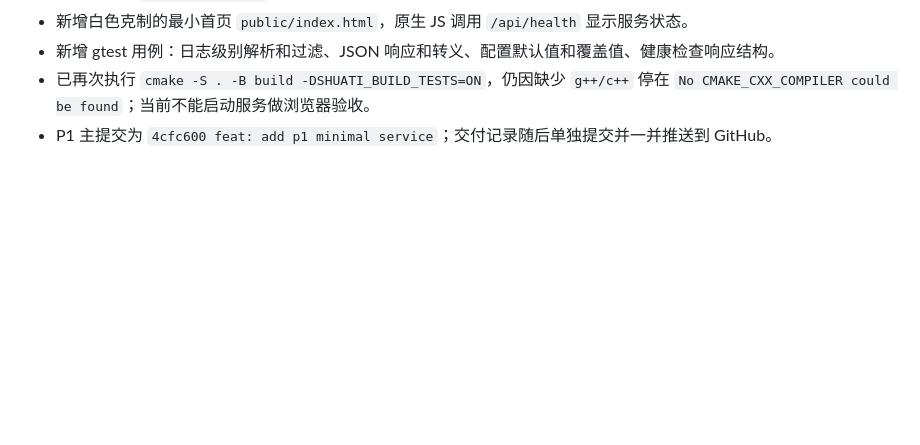
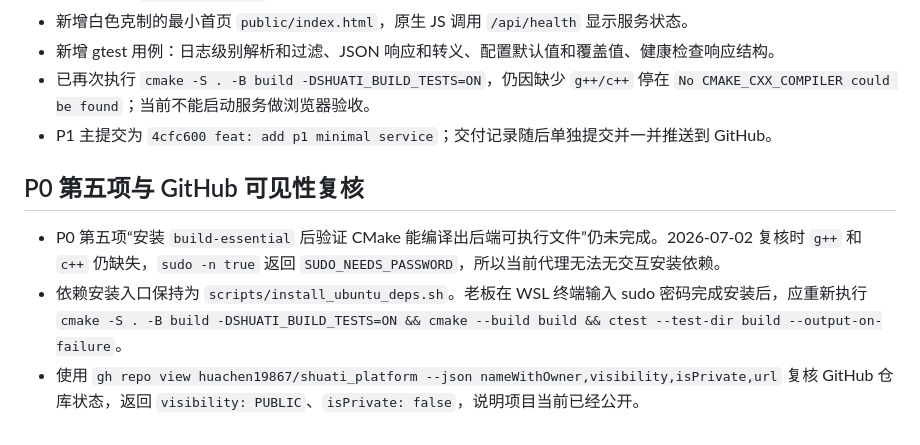
Before and after one commit to huachen19867/shuati_platform, a Markdown page: docs/tech-logs/2026-07-02.md, the part around the change. Drawn GitHub-style; blank space fills up the shorter version.

Commit message:
docs: record visibility and p0 blocker check

```diff
--- a/docs/tech-logs/2026-07-02.md
+++ b/docs/tech-logs/2026-07-02.md
@@ -85,3 +85,9 @@ git -C \\wsl.localhost\Ubuntu\home\boss\shuati_platform\shuati_platform ls-remot
 - 新增 gtest 用例：日志级别解析和过滤、JSON 响应和转义、配置默认值和覆盖值、健康检查响应结构。
 - 已再次执行 `cmake -S . -B build -DSHUATI_BUILD_TESTS=ON`，仍因缺少 `g++/c++` 停在 `No CMAKE_CXX_COMPILER could be found`；当前不能启动服务做浏览器验收。
 - P1 主提交为 `4cfc600 feat: add p1 minimal service`；交付记录随后单独提交并一并推送到 GitHub。
+
+## P0 第五项与 GitHub 可见性复核
+
+- P0 第五项“安装 `build-essential` 后验证 CMake 能编译出后端可执行文件”仍未完成。2026-07-02 复核时 `g++` 和 `c++` 仍缺失，`sudo -n true` 返回 `SUDO_NEEDS_PASSWORD`，所以当前代理无法无交互安装依赖。
+- 依赖安装入口保持为 `scripts/install_ubuntu_deps.sh`。老板在 WSL 终端输入 sudo 密码完成安装后，应重新执行 `cmake -S . -B build -DSHUATI_BUILD_TESTS=ON && cmake --build build && ctest --test-dir build --output-on-failure`。
+- 使用 `gh repo view huachen19867/shuati_platform --json nameWithOwner,visibility,isPrivate,url` 复核 GitHub 仓库状态，返回 `visibility: PUBLIC`、`isPrivate: false`，说明项目当前已经公开。
```
